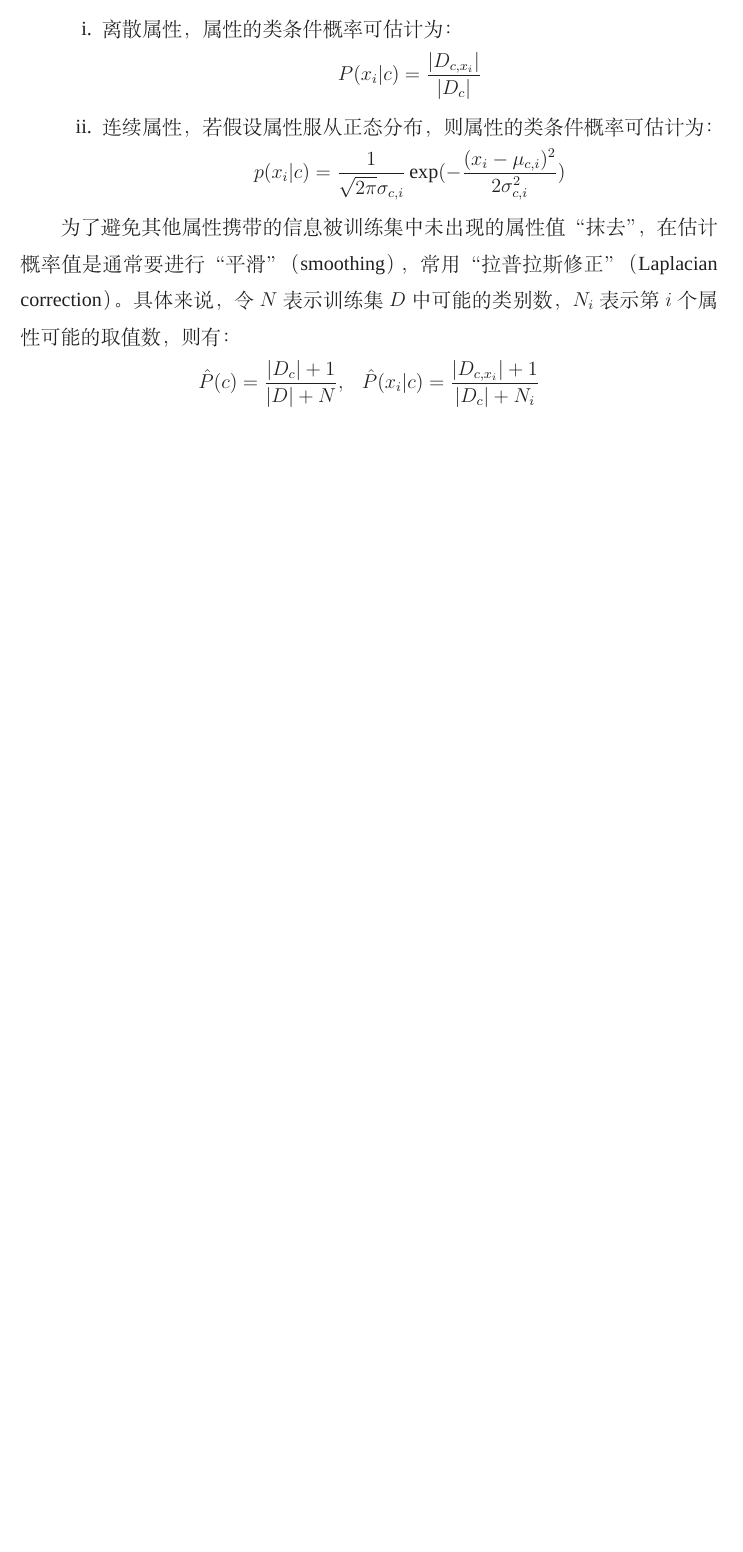
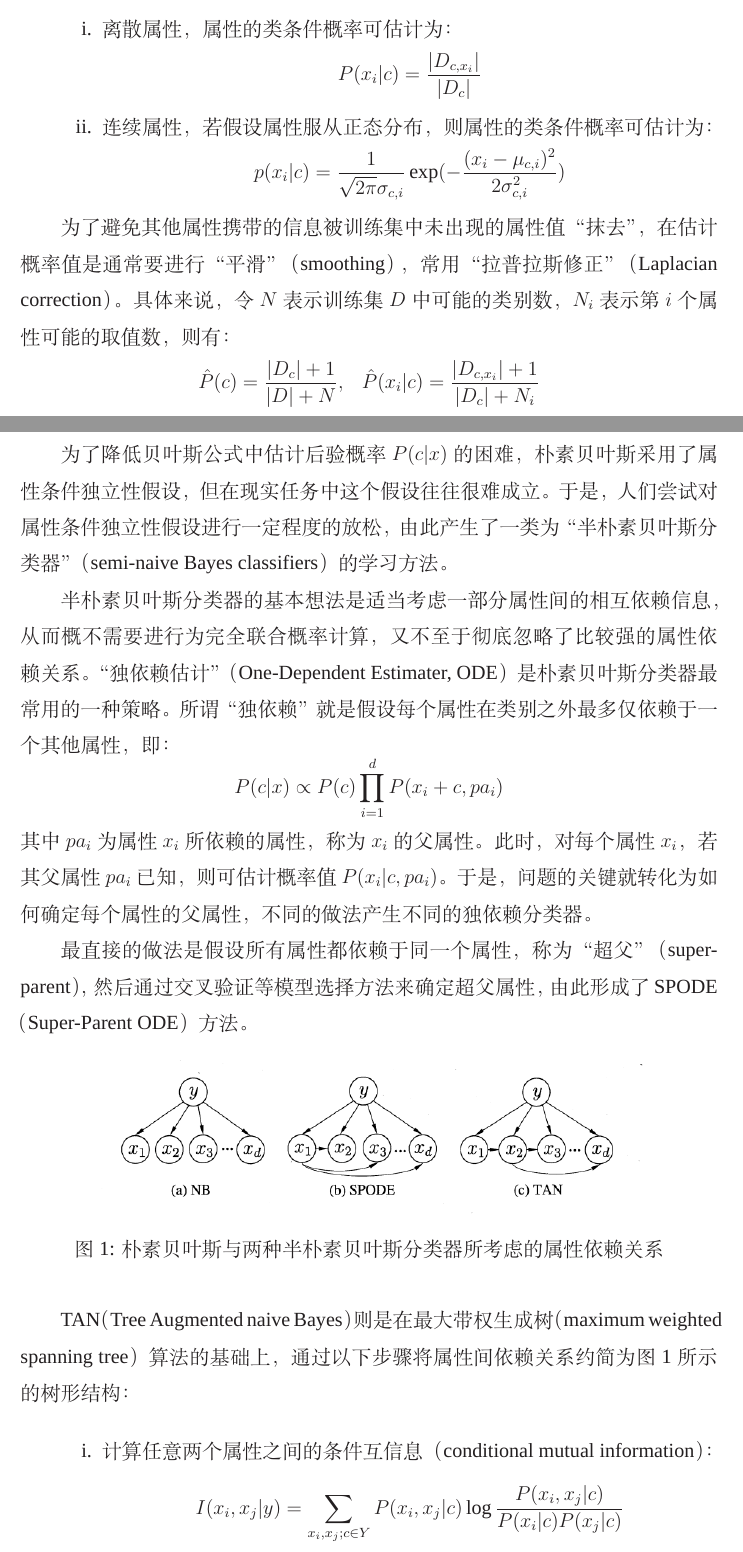
Before and after one commit to 3000ye/Machine-Learning, a LaTeX document (7-贝叶斯分类器/7-贝叶斯分类器.tex): part of page 3 of 4 before the commit and two parts of pages 3 and 4 of 5 after it, the two joined at a grey line, cut so that both start at the same text, the shorter picture padded with empty space. Compiled offline with XeLaTeX; a missing font is replaced by an installed copy or a similar font.

Commit message:
更新贝叶斯分类器笔记

```diff
--- a/7-贝叶斯分类器/7-贝叶斯分类器.tex
+++ b/7-贝叶斯分类器/7-贝叶斯分类器.tex
@@ -150,3 +150,29 @@
     \hat{P}(c) = \frac{|D_c| + 1}{|D| + N}, \ \ \ \hat{P}(x_i | c) = \frac{|D_{c, x_i}| + 1}{|D_c| + N_i}
 \end{equation*}
 
+\section{半朴素贝叶斯}
+
+为了降低贝叶斯公式中估计后验概率 $P(c | x)$ 的困难，朴素贝叶斯采用了属性条件独立性假设，但在现实任务中这个假设往往很难成立。于是，人们尝试对属性条件独立性假设进行一定程度的放松，由此产生了一类为“半朴素贝叶斯分类器”（semi-naive Bayes classifiers）的学习方法。
+
+半朴素贝叶斯分类器的基本想法是适当考虑一部分属性间的相互依赖信息，从而概不需要进行为完全联合概率计算，又不至于彻底忽略了比较强的属性依赖关系。“独依赖估计”（One-Dependent Estimater, ODE）是朴素贝叶斯分类器最常用的一种策略。所谓“独依赖”就是假设每个属性在类别之外最多仅依赖于一个其他属性，即：
+\begin{equation*}
+    \displaystyle P(c | x) \propto P(c) \displaystyle \prod_{i = 1}^{d} P(x_i + c, pa_i)
+\end{equation*}
+其中 $pa_i$ 为属性 $x_i$ 所依赖的属性，称为 $x_i$ 的父属性。此时，对每个属性 $x_i$，若其父属性 $pa_i$ 已知，则可估计概率值 $P(x_i | c, pa_i)$。于是，问题的关键就转化为如何确定每个属性的父属性，不同的做法产生不同的独依赖分类器。
+
+最直接的做法是假设所有属性都依赖于同一个属性，称为“超父”（super-parent），然后通过交叉验证等模型选择方法来确定超父属性，由此形成了 SPODE（Super-Parent ODE）方法。
+
+\begin{figure}[H]
+    \centering
+    \includegraphics[width=0.8\textwidth]{../img/7-1-朴素贝叶斯与两种半朴素贝叶斯分类器所考虑的属性依赖关系.png}
+    \caption{朴素贝叶斯与两种半朴素贝叶斯分类器所考虑的属性依赖关系}
+    \label{fig:朴素贝叶斯与两种半朴素贝叶斯分类器所考虑的属性依赖关系}
+\end{figure}
+
+TAN（Tree Augmented naive Bayes）则是在最大带权生成树（maximum weighted spanning tree）算法的基础上，通过以下步骤将属性间依赖关系约简为图 \ref{fig:朴素贝叶斯与两种半朴素贝叶斯分类器所考虑的属性依赖关系} 所示的树形结构：
+
+\begin{enumerate}[\hspace*{2em} i.]
+    \item 计算任意两个属性之间的条件互信息（conditional mutual information）：
+    \begin{equation*}
+        I(x_i, x_j | y) = \sum_{x_i, x_j; c \in Y} P(x_i, x_j | c) \log \frac{P(x_i, x_j | c)}{P(x_i | c)P(x_j | c)}
+    \end{equation*}
```
Also changed, not shown: 7-贝叶斯分类器/7-贝叶斯分类器.pdf, img/7-1-朴素贝叶斯与两种半朴素贝叶斯分类器所考虑的属性依赖关系.png (added), 7-贝叶斯分类器/7-贝叶斯分类器.tex (13 more changed lines), 2 other files.
